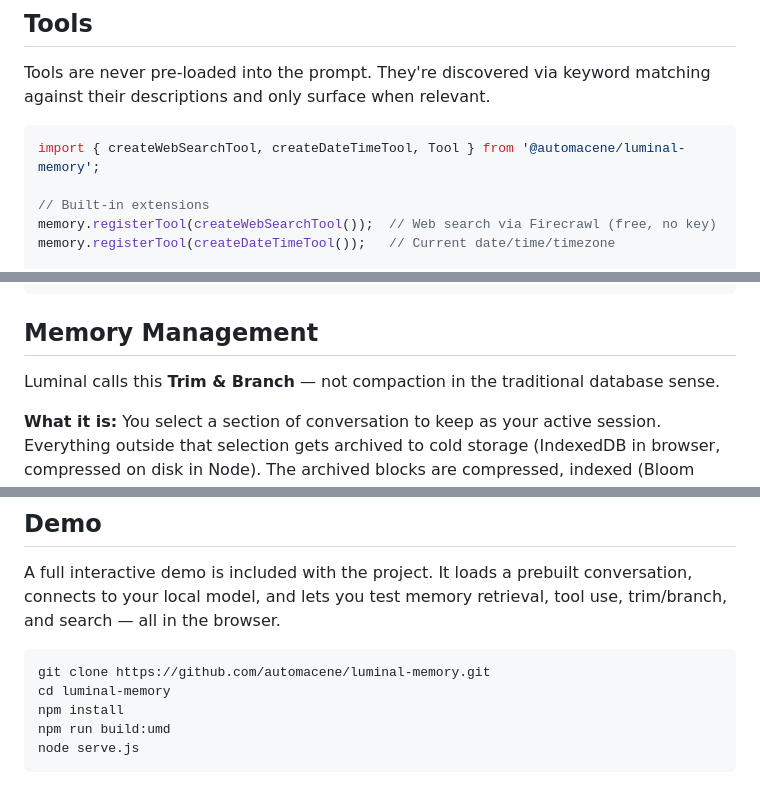
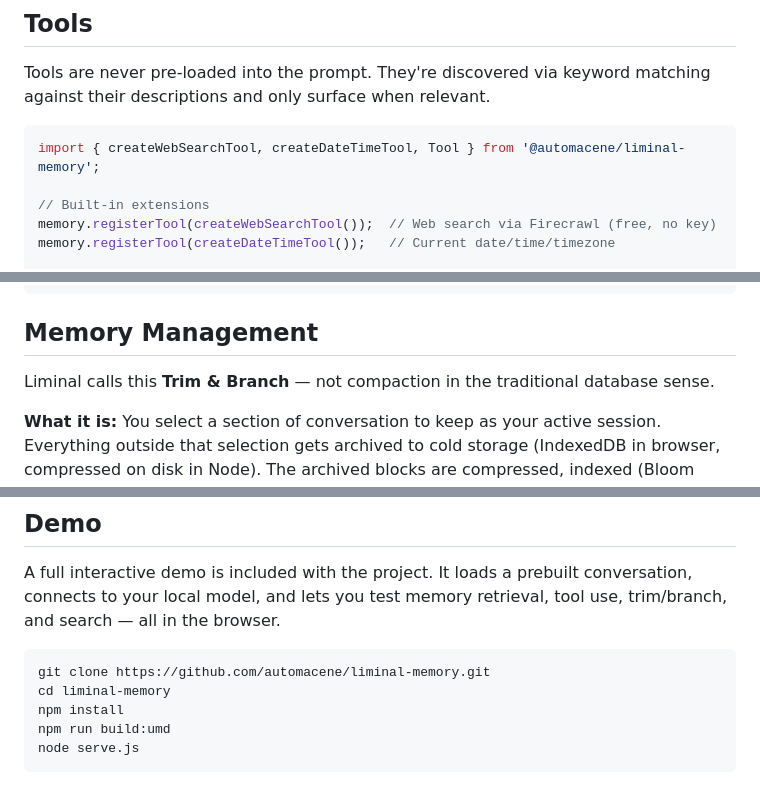
Before and after one commit to Automacene/liminal-memory, a Markdown page: README.md, 3 parts joined by grey strips. Rendered like a GitHub page.

````diff
--- a/README.md
+++ b/README.md
@@ -102,7 +102,7 @@ Or load directly in the browser:
 Tools are never pre-loaded into the prompt. They're discovered via keyword matching against their descriptions and only surface when relevant.
 
 ```javascript
-import { createWebSearchTool, createDateTimeTool, Tool } from '@automacene/luminal-memory';
+import { createWebSearchTool, createDateTimeTool, Tool } from '@automacene/liminal-memory';
 
 // Built-in extensions
 memory.registerTool(createWebSearchTool());  // Web search via Firecrawl (free, no key)
@@ -119,7 +119,7 @@ memory.registerTool(new Tool({
 
 ## Memory Management
 
-Luminal calls this **Trim & Branch** — not compaction in the traditional database sense.
+Liminal calls this **Trim & Branch** — not compaction in the traditional database sense.
 
 **What it is:** You select a section of conversation to keep as your active session. Everything outside that selection gets archived to cold storage (IndexedDB in browser, compressed on disk in Node). The archived blocks are compressed, indexed (Bloom filter + TF-IDF vector), and a summary marker is left in the chain so the AI has macro-awareness of what was archived.
 
@@ -173,8 +173,8 @@ const results = memory.search("that thing we discussed about authentication");
 A full interactive demo is included with the project. It loads a prebuilt conversation, connects to your local model, and lets you test memory retrieval, tool use, trim/branch, and search — all in the browser.
 
 ```bash
-git clone https://github.com/automacene/luminal-memory.git
-cd luminal-memory
+git clone https://github.com/automacene/liminal-memory.git
+cd liminal-memory
 npm install
 npm run build:umd
 node serve.js
````
Also changed, not shown: other parts of README.md (+16 -16 lines).
